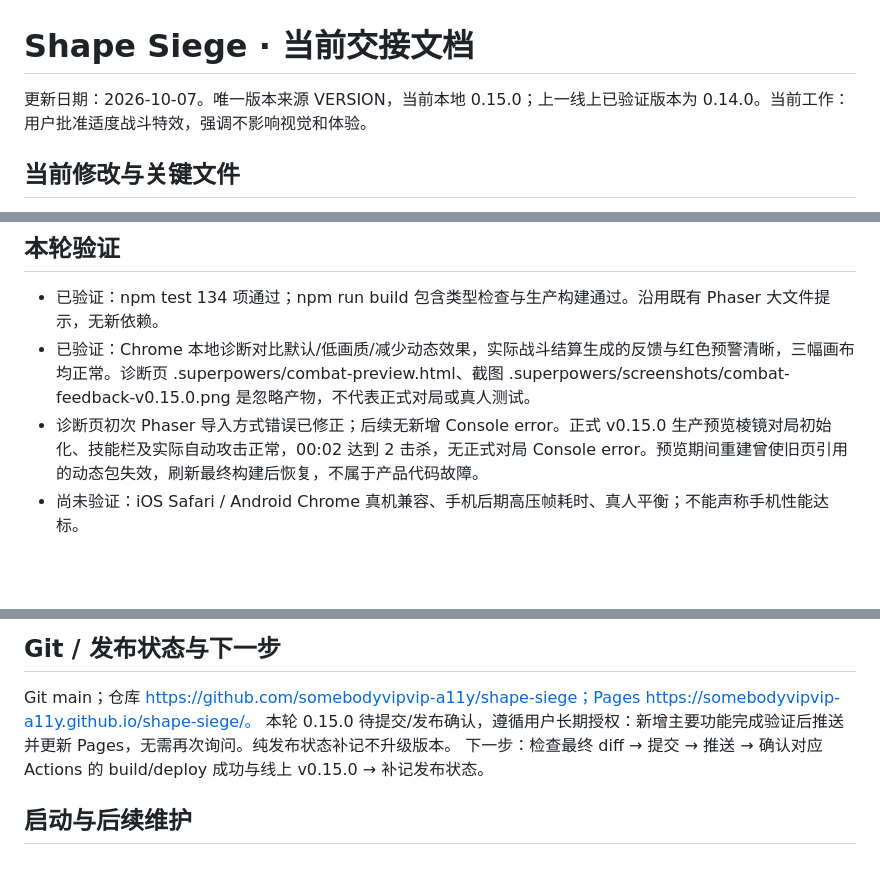
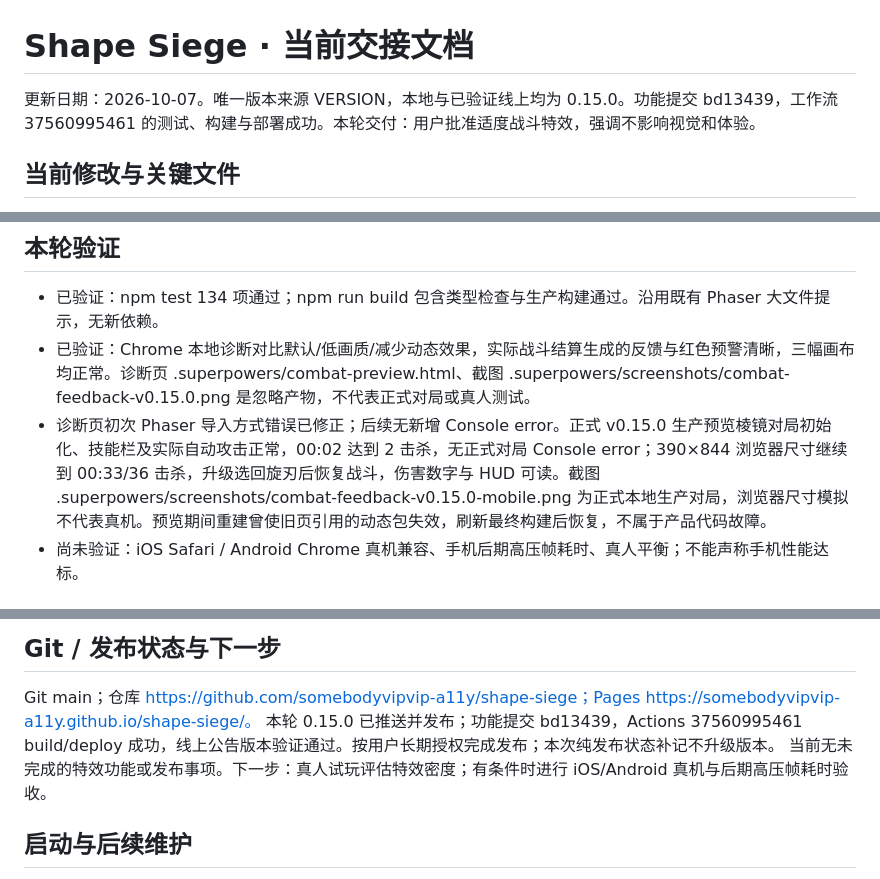
Before and after one commit to somebodyvipvip-a11y/shape-siege, a Markdown page: docs/tasks/handoff.md, 3 parts joined by grey strips. Drawn GitHub-style; blank space fills up the shorter version.

Commit message:
docs: 记录0.15.0特效与发布验收结果

```diff
--- a/docs/tasks/handoff.md
+++ b/docs/tasks/handoff.md
@@ -1,6 +1,6 @@
 # Shape Siege · 当前交接文档
 
-更新日期：2026-10-07。唯一版本来源 VERSION，当前本地 0.15.0；上一线上已验证版本为 0.14.0。当前工作：用户批准适度战斗特效，强调不影响视觉和体验。
+更新日期：2026-10-07。唯一版本来源 VERSION，本地与已验证线上均为 0.15.0。功能提交 bd13439，工作流 37560995461 的测试、构建与部署成功。本轮交付：用户批准适度战斗特效，强调不影响视觉和体验。
 
 ## 当前修改与关键文件
 
@@ -15,7 +15,7 @@
 
 - 已验证：npm test 134 项通过；npm run build 包含类型检查与生产构建通过。沿用既有 Phaser 大文件提示，无新依赖。
 - 已验证：Chrome 本地诊断对比默认/低画质/减少动态效果，实际战斗结算生成的反馈与红色预警清晰，三幅画布均正常。诊断页 .superpowers/combat-preview.html、截图 .superpowers/screenshots/combat-feedback-v0.15.0.png 是忽略产物，不代表正式对局或真人测试。
-- 诊断页初次 Phaser 导入方式错误已修正；后续无新增 Console error。正式 v0.15.0 生产预览棱镜对局初始化、技能栏及实际自动攻击正常，00:02 达到 2 击杀，无正式对局 Console error。预览期间重建曾使旧页引用的动态包失效，刷新最终构建后恢复，不属于产品代码故障。
+- 诊断页初次 Phaser 导入方式错误已修正；后续无新增 Console error。正式 v0.15.0 生产预览棱镜对局初始化、技能栏及实际自动攻击正常，00:02 达到 2 击杀，无正式对局 Console error；390×844 浏览器尺寸继续到 00:33/36 击杀，升级选回旋刃后恢复战斗，伤害数字与 HUD 可读。截图 .superpowers/screenshots/combat-feedback-v0.15.0-mobile.png 为正式本地生产对局，浏览器尺寸模拟不代表真机。预览期间重建曾使旧页引用的动态包失效，刷新最终构建后恢复，不属于产品代码故障。
 - 尚未验证：iOS Safari / Android Chrome 真机兼容、手机后期高压帧耗时、真人平衡；不能声称手机性能达标。
 
 ## 保留玩法与历史已验证状态
@@ -27,8 +27,8 @@
 ## Git / 发布状态与下一步
 
 Git main；仓库 https://github.com/somebodyvipvip-a11y/shape-siege；Pages https://somebodyvipvip-a11y.github.io/shape-siege/。
-本轮 0.15.0 待提交/发布确认，遵循用户长期授权：新增主要功能完成验证后推送并更新 Pages，无需再次询问。纯发布状态补记不升级版本。
-下一步：检查最终 diff → 提交 → 推送 → 确认对应 Actions 的 build/deploy 成功与线上 v0.15.0 → 补记发布状态。
+本轮 0.15.0 已推送并发布；功能提交 bd13439，Actions 37560995461 build/deploy 成功，线上公告版本验证通过。按用户长期授权完成发布；本次纯发布状态补记不升级版本。
+当前无未完成的特效功能或发布事项。下一步：真人试玩评估特效密度；有条件时进行 iOS/Android 真机与后期高压帧耗时验收。
 
 ## 启动与后续维护
 
```
Also changed, not shown: CHANGELOG.md (+1 -1 lines).
